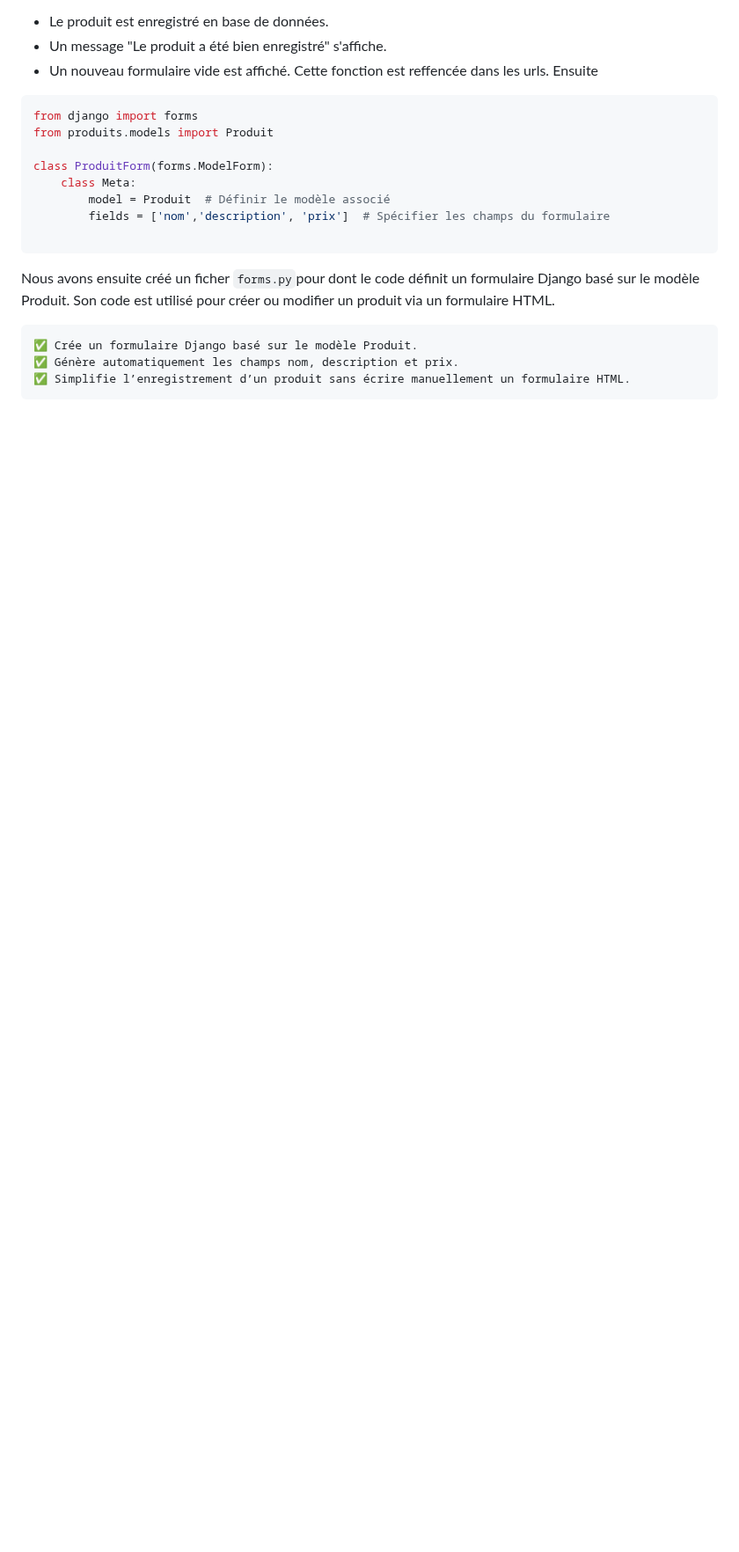
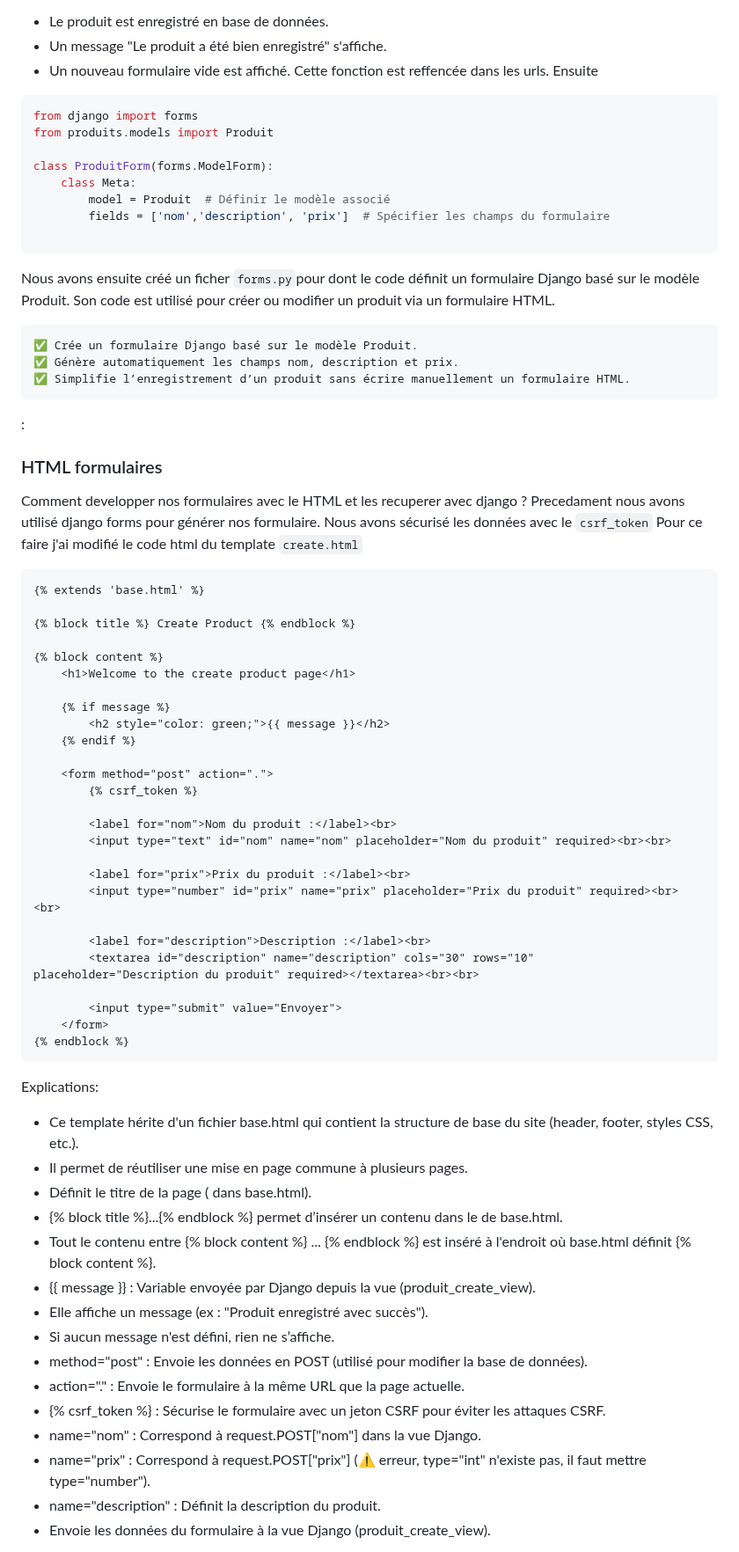
Before and after one commit to SeneDS/VDE_django, a Markdown page: README.md, the part around one of its changes. Shown at 88% size. Drawn GitHub-style; blank space fills up the shorter version.

Commit message:
HTML formulaires: creation de formulaire html

````diff
--- a/README.md
+++ b/README.md
@@ -424,3 +424,57 @@ Son code est utilisé pour créer ou modifier un produit via un formulaire HTML.
 ✅ Génère automatiquement les champs nom, description et prix.
 ✅ Simplifie l’enregistrement d’un produit sans écrire manuellement un formulaire HTML.
 ```
+
+:
+### HTML formulaires
+Comment developper nos formulaires avec le HTML et les recuperer avec django ?
+Precedament nous avons utilisé django forms pour générer nos formulaire.
+Nous avons sécurisé les données avec le `csrf_token`
+Pour ce faire j'ai modifié le code html du template `create.html`
+
+```html
+{% extends 'base.html' %}
+
+{% block title %} Create Product {% endblock %}
+
+{% block content %}
+    <h1>Welcome to the create product page</h1>
+
+    {% if message %}
+        <h2 style="color: green;">{{ message }}</h2>
+    {% endif %}
+
+    <form method="post" action=".">
+        {% csrf_token %}
+
+        <label for="nom">Nom du produit :</label><br>
+        <input type="text" id="nom" name="nom" placeholder="Nom du produit" required><br><br>
+
+        <label for="prix">Prix du produit :</label><br>
+        <input type="number" id="prix" name="prix" placeholder="Prix du produit" required><br><br>
+
+        <label for="description">Description :</label><br>
+        <textarea id="description" name="description" cols="30" rows="10" placeholder="Description du produit" required></textarea><br><br>
+
+        <input type="submit" value="Envoyer">
+    </form>
+{% endblock %}
+```
+
+Explications:
+- Ce template hérite d'un fichier base.html qui contient la structure de base du site (header, footer, styles CSS, etc.).
+- Il permet de réutiliser une mise en page commune à plusieurs pages.
+- Définit le titre de la page (<title> dans base.html).
+- {% block title %}...{% endblock %} permet d’insérer un contenu dans le <title> de base.html.
+- Tout le contenu entre {% block content %} ... {% endblock %} est inséré à l'endroit où base.html définit {% block content %}.
+- {{ message }} : Variable envoyée par Django depuis la vue (produit_create_view).
+- Elle affiche un message (ex : "Produit enregistré avec succès").
+- Si aucun message n'est défini, rien ne s’affiche.
+- method="post" : Envoie les données en POST (utilisé pour modifier la base de données).
+- action="." : Envoie le formulaire à la même URL que la page actuelle.
+- {% csrf_token %} : Sécurise le formulaire avec un jeton CSRF pour éviter les attaques CSRF.
+- name="nom" : Correspond à request.POST["nom"] dans la vue Django.
+- name="prix" : Correspond à request.POST["prix"] (⚠️ erreur, type="int" n'existe pas, il faut mettre type="number").
+- name="description" : Définit la description du produit.
+- Envoie les données du formulaire à la vue Django (produit_create_view).
+
````
Also changed, not shown: other parts of README.md (+24 -0 lines), FORMULAIRE.md (added, +101 -0 lines).
